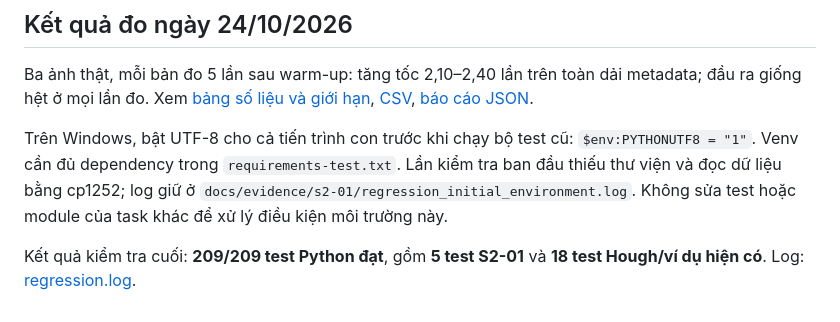
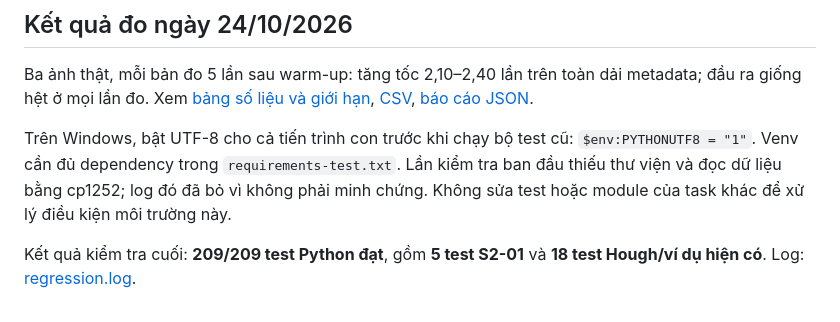
Before and after one commit to Duckcy-Bui/nasa24-crater-stem, a Markdown page: docs/S2-01_HOUGH_CAI_THIEN.md, the part around the change. Rendered like a GitHub page.

Commit message:
S2-01: bo tham chieu regression_initial_environment.log khoi tai lieu

```diff
--- a/docs/S2-01_HOUGH_CAI_THIEN.md
+++ b/docs/S2-01_HOUGH_CAI_THIEN.md
@@ -56,6 +56,6 @@ Kết quả đo thực tế và giới hạn xem `docs/evidence/s2-01/` sau lầ
 
 Ba ảnh thật, mỗi bản đo 5 lần sau warm-up: tăng tốc 2,10–2,40 lần trên toàn dải metadata; đầu ra giống hệt ở mọi lần đo. Xem [bảng số liệu và giới hạn](evidence/s2-01/README.md), [CSV](evidence/s2-01/timings.csv), [báo cáo JSON](evidence/s2-01/report.json).
 
-Trên Windows, bật UTF-8 cho cả tiến trình con trước khi chạy bộ test cũ: `$env:PYTHONUTF8 = "1"`. Venv cần đủ dependency trong `requirements-test.txt`. Lần kiểm tra ban đầu thiếu thư viện và đọc dữ liệu bằng cp1252; log giữ ở `docs/evidence/s2-01/regression_initial_environment.log`. Không sửa test hoặc module của task khác để xử lý điều kiện môi trường này.
+Trên Windows, bật UTF-8 cho cả tiến trình con trước khi chạy bộ test cũ: `$env:PYTHONUTF8 = "1"`. Venv cần đủ dependency trong `requirements-test.txt`. Lần kiểm tra ban đầu thiếu thư viện và đọc dữ liệu bằng cp1252; log đó đã bỏ vì không phải minh chứng. Không sửa test hoặc module của task khác để xử lý điều kiện môi trường này.
 
 Kết quả kiểm tra cuối: **209/209 test Python đạt**, gồm **5 test S2-01** và **18 test Hough/ví dụ hiện có**. Log: [regression.log](evidence/s2-01/regression.log).
```
